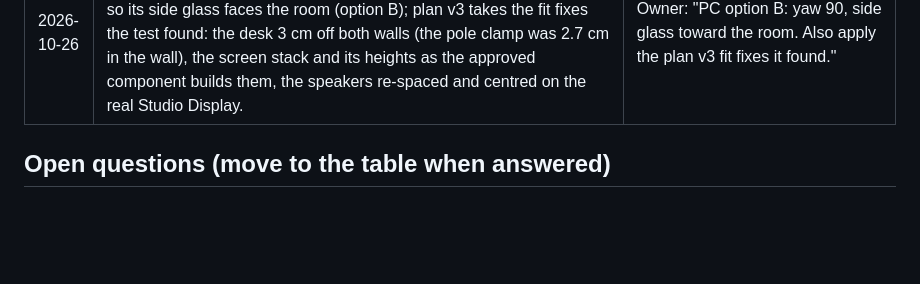
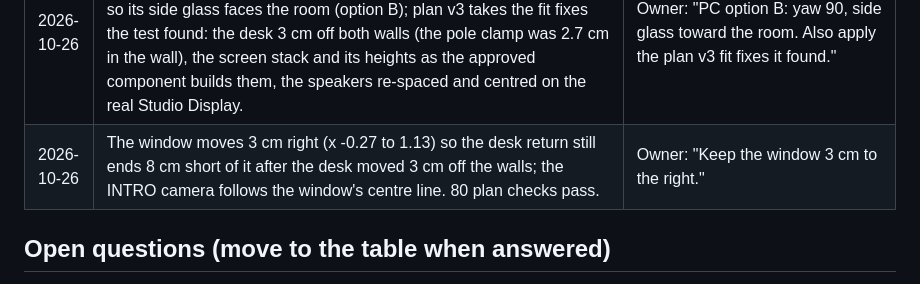
Before and after one commit to Shree927432/Profile, a Markdown page: docs/05-decisions.md, the part around the change. GitHub-like rendering; blank space fills up the shorter version.

```diff
--- a/docs/05-decisions.md
+++ b/docs/05-decisions.md
@@ -116,6 +116,7 @@ it before finishing. Re-opening a decision needs the owner's say-so.
 | 2026-10-25 | Site copy speaks with confidence, not as a beginner: tagline "AI engineer in Pune. I train small language models and build the tools around them."; home intro leads with the projects (CI diagnosis MCP server, the accountants' reconciliation tool, fine-tuned small models) and the evaluation rule; About opens "I'm Shrikant, an AI engineer in Pune." The "still early" line is gone. Only facts already on the site are used. | Owner: "i don't want to look a fresher, even i'm a fresher i want look confident about what i'm building and doing"; picked option A for the tagline, intro and About opening. |
 | 2026-10-25 | Home tagline and intro say what is real: what the owner has built (the CI diagnosis MCP server, the GST matching engine), what they are building now (a LoRA fine-tune of a small Qwen model, proven on a held-out test set) and where they are headed (agents that reason, use tools and learn from feedback; the frontier). Tagline: "AI engineer in Pune, building agents, developer tools and small language models." | Owner: "change this section", "It has to be real, shows my capabilites and work and what i'm persuaing", picked draft A. |
 | 2026-10-26 | Component test in the plan v3 room (`blender/design/room_v3_component_test.py`): the PC turns to yaw 90 so its side glass faces the room (option B); plan v3 takes the fit fixes the test found: the desk 3 cm off both walls (the pole clamp was 2.7 cm in the wall), the screen stack and its heights as the approved component builds them, the speakers re-spaced and centred on the real Studio Display. | Owner: "PC option B: yaw 90, side glass toward the room. Also apply the plan v3 fit fixes it found." |
+| 2026-10-26 | The window moves 3 cm right (x -0.27 to 1.13) so the desk return still ends 8 cm short of it after the desk moved 3 cm off the walls; the INTRO camera follows the window's centre line. 80 plan checks pass. | Owner: "Keep the window 3 cm to the right." |
 
 ## Open questions (move to the table when answered)
 
```
Also changed, not shown: docs/build-journal.md (+13 -0 lines).
